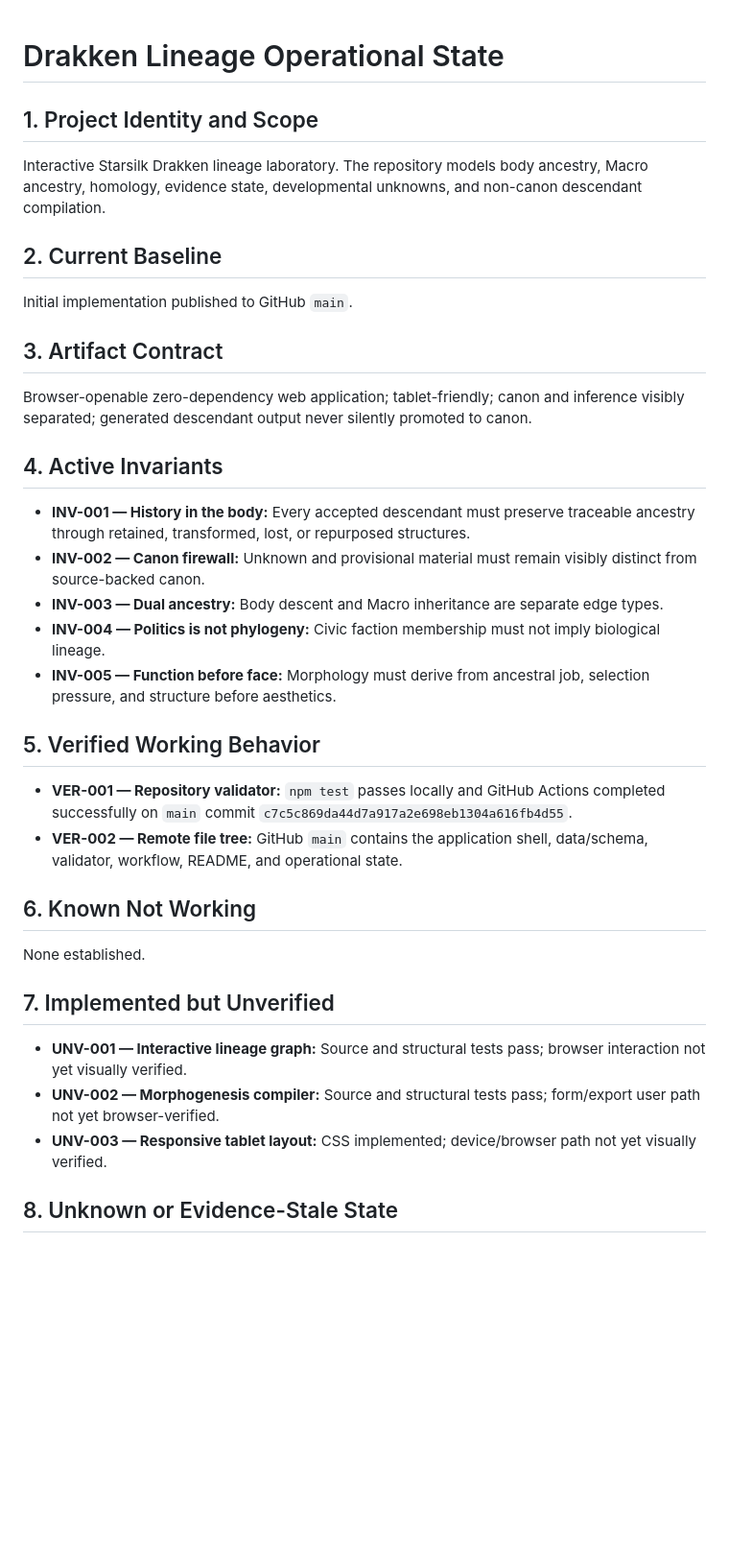
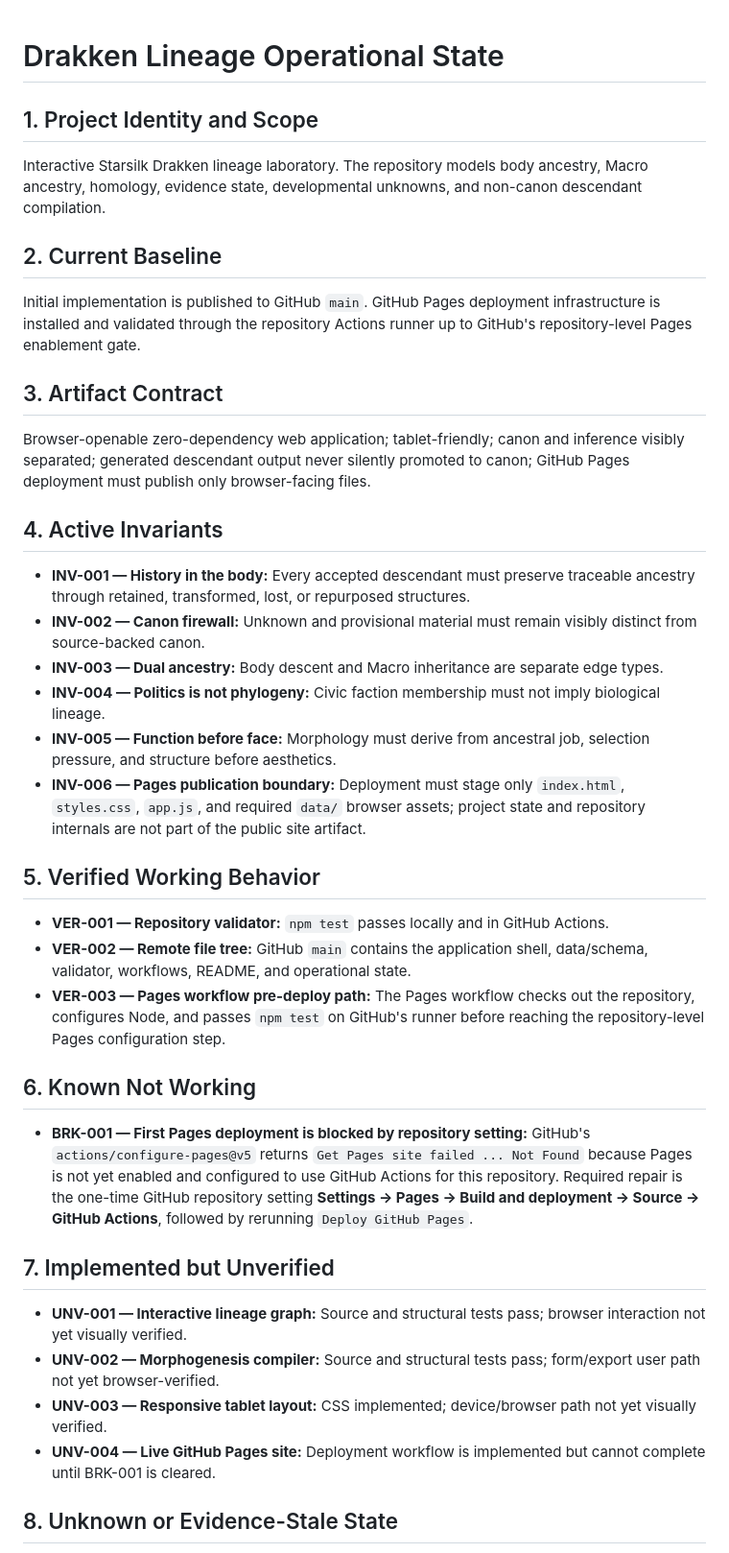
Before and after one commit to westkitty/Drakken_Lineage, a Markdown page: OPERATIONAL_STATE.md, the part around one of its changes. Shown at 96% size. Drawn GitHub-style; blank space fills up the shorter version.

Commit message:
Record GitHub Pages deployment state

```diff
--- a/OPERATIONAL_STATE.md
+++ b/OPERATIONAL_STATE.md
@@ -1,16 +1,16 @@
 # Drakken Lineage Operational State
 <!-- operational-state:metadata
-{"schema_version":1,"project_id":"drakken-lineage","project_name":"Drakken Lineage","project_root":"repository root","artifact_path":"index.html","state_revision":2,"last_updated":"2026-09-21T21:02:00Z","current_baseline":{"identity":"GitHub main c7c5c869da44d7a917a2e698eb1304a616fb4d55","state":"partially-verified","last_verified":"2026-09-21T20:59:44Z"},"scope_boundaries":["Drakken lineage web laboratory and repository-native canon data only"],"linked_parent_state":null}
+{"schema_version":1,"project_id":"drakken-lineage","project_name":"Drakken Lineage","project_root":"repository root","artifact_path":"index.html","state_revision":3,"last_updated":"2026-09-21T21:08:00Z","current_baseline":{"identity":"GitHub main with Pages-ready source and deployment workflow","state":"partially-verified","last_verified":"2026-09-21T21:05:02Z"},"scope_boundaries":["Drakken lineage web laboratory and repository-native canon data only"],"linked_parent_state":null}
 -->
 
 ## 1. Project Identity and Scope
 Interactive Starsilk Drakken lineage laboratory. The repository models body ancestry, Macro ancestry, homology, evidence state, developmental unknowns, and non-canon descendant compilation.
 
 ## 2. Current Baseline
-Initial implementation published to GitHub `main`.
+Initial implementation is published to GitHub `main`. GitHub Pages deployment infrastructure is installed and validated through the repository Actions runner up to GitHub's repository-level Pages enablement gate.
 
 ## 3. Artifact Contract
-Browser-openable zero-dependency web application; tablet-friendly; canon and inference visibly separated; generated descendant output never silently promoted to canon.
+Browser-openable zero-dependency web application; tablet-friendly; canon and inference visibly separated; generated descendant output never silently promoted to canon; GitHub Pages deployment must publish only browser-facing files.
 
 ## 4. Active Invariants
 - **INV-001 — History in the body:** Every accepted descendant must preserve traceable ancestry through retained, transformed, lost, or repurposed structures.
@@ -18,18 +18,21 @@ Browser-openable zero-dependency web application; tablet-friendly; canon and inf
 - **INV-003 — Dual ancestry:** Body descent and Macro inheritance are separate edge types.
 - **INV-004 — Politics is not phylogeny:** Civic faction membership must not imply biological lineage.
 - **INV-005 — Function before face:** Morphology must derive from ancestral job, selection pressure, and structure before aesthetics.
+- **INV-006 — Pages publication boundary:** Deployment must stage only `index.html`, `styles.css`, `app.js`, and required `data/` browser assets; project state and repository internals are not part of the public site artifact.
 
 ## 5. Verified Working Behavior
-- **VER-001 — Repository validator:** `npm test` passes locally and GitHub Actions completed successfully on `main` commit `c7c5c869da44d7a917a2e698eb1304a616fb4d55`.
-- **VER-002 — Remote file tree:** GitHub `main` contains the application shell, data/schema, validator, workflow, README, and operational state.
+- **VER-001 — Repository validator:** `npm test` passes locally and in GitHub Actions.
+- **VER-002 — Remote file tree:** GitHub `main` contains the application shell, data/schema, validator, workflows, README, and operational state.
+- **VER-003 — Pages workflow pre-deploy path:** The Pages workflow checks out the repository, configures Node, and passes `npm test` on GitHub's runner before reaching the repository-level Pages configuration step.
 
 ## 6. Known Not Working
-None established.
+- **BRK-001 — First Pages deployment is blocked by repository setting:** GitHub's `actions/configure-pages@v5` returns `Get Pages site failed ... Not Found` because Pages is not yet enabled and configured to use GitHub Actions for this repository. Required repair is the one-time GitHub repository setting **Settings → Pages → Build and deployment → Source → GitHub Actions**, followed by rerunning `Deploy GitHub Pages`.
 
 ## 7. Implemented but Unverified
 - **UNV-001 — Interactive lineage graph:** Source and structural tests pass; browser interaction not yet visually verified.
 - **UNV-002 — Morphogenesis compiler:** Source and structural tests pass; form/export user path not yet browser-verified.
 - **UNV-003 — Responsive tablet layout:** CSS implemented; device/browser path not yet visually verified.
+- **UNV-004 — Live GitHub Pages site:** Deployment workflow is implemented but cannot complete until BRK-001 is cleared.
 
 ## 8. Unknown or Evidence-Stale State
 - **UNK-001 — Full Compendium import:** Only a bounded source-backed seed set is included in v0.1; remaining strains require structured extraction.
```
Also changed, not shown: other parts of OPERATIONAL_STATE.md (+9 -1 lines).
